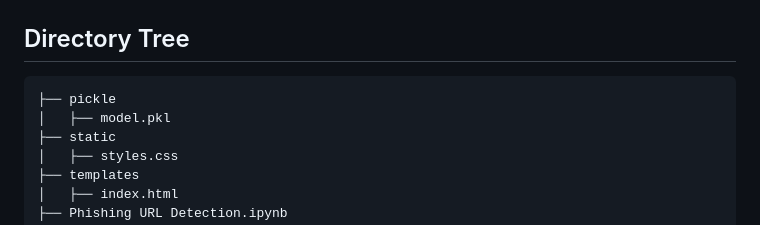
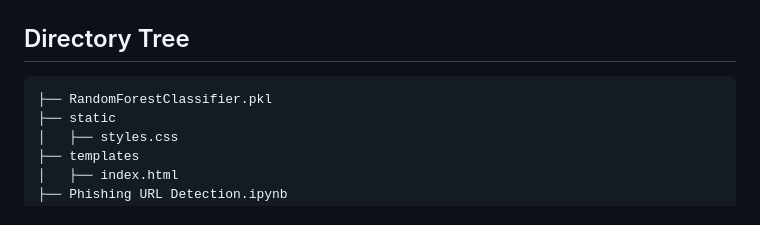
Before and after one commit to Palakg023/Phishing-website-detection, a Markdown page: README.md, the part around the change. Drawn GitHub-style.

````diff
--- a/README.md
+++ b/README.md
@@ -23,8 +23,7 @@ pip install -r requirements.txt
 
 ## Directory Tree
 ```
-├── pickle
-│   ├── model.pkl
+├── RandomForestClassifier.pkl
 ├── static
 │   ├── styles.css
 ├── templates
````
